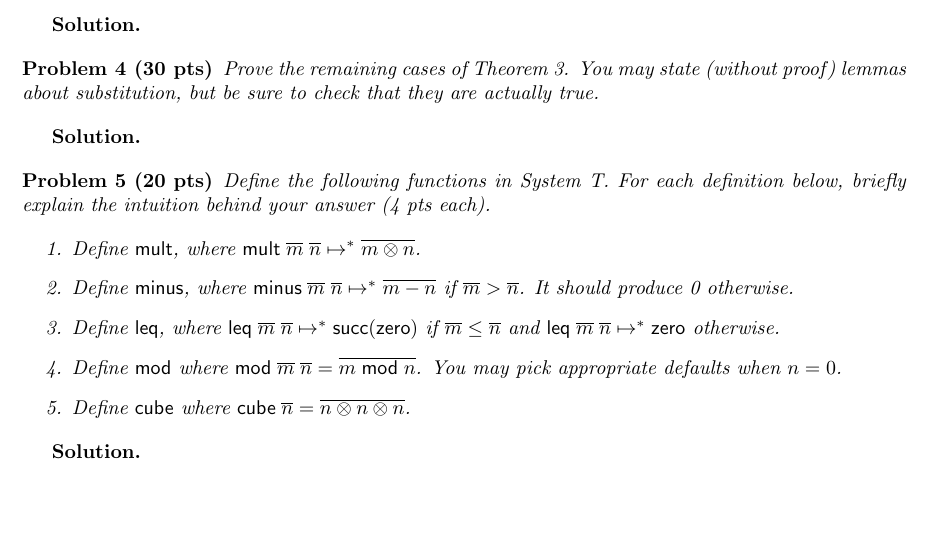
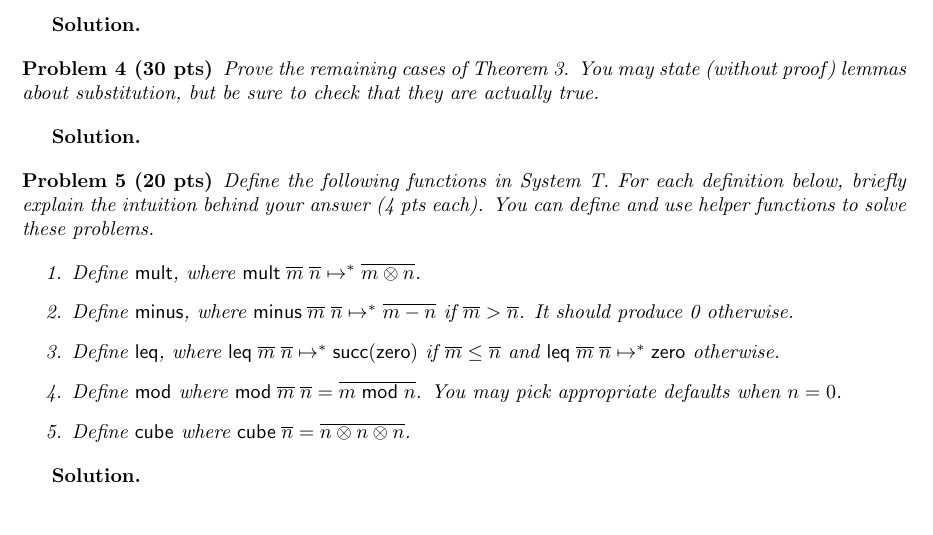
Before and after one commit to ankushdas/ankushdas.github.io, a LaTeX problem sheet (assignments/asgn2.tex): part of page 2 of 2, cut so that both start at the same text. Compiled offline with pdfLaTeX.

Commit message:
some more info

```diff
--- a/assignments/asgn2.tex
+++ b/assignments/asgn2.tex
@@ -164,6 +164,7 @@ Solve the following problems for LL1:
 \begin{problem}[20 pts]
     Define the following functions in System T. For each definition below,
     briefly explain the intuition behind your answer (4 pts each).
+    You can define and use helper functions to solve these problems.
 
     \begin{enumerate}
         \item Define $\m{mult}$, where $\m{mult} \; \num{m} \; \num{n} \mstep \num{m \otimes n}$.
```
Also changed, not shown: assignments/asgn2-problem.pdf.
